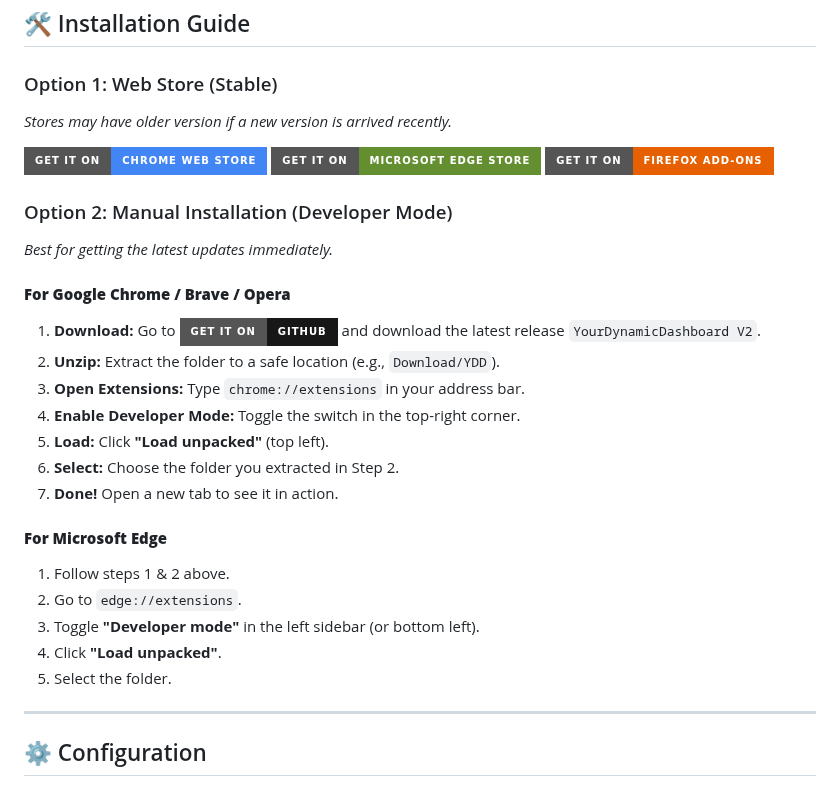
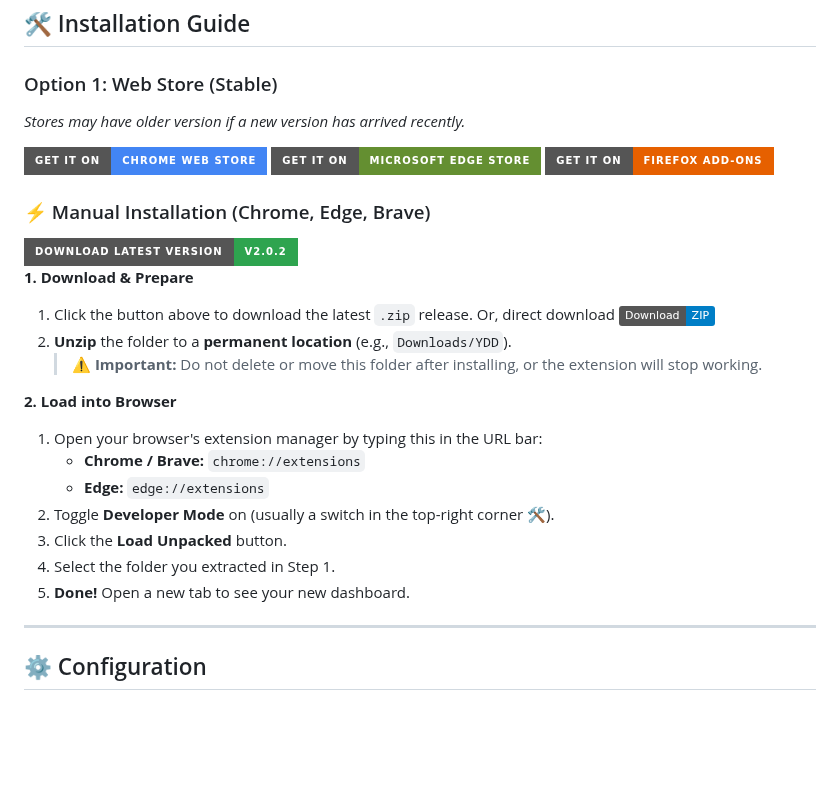
Before and after one commit to xtditom/YourDynamicDashboard, a Markdown page: README.md, the part around the change. Drawn GitHub-style; badges without logos; blank space fills up the shorter version.

Commit message:
Updated manual installation method

```diff
--- a/README.md
+++ b/README.md
@@ -116,7 +116,7 @@ YourDynamicDashboard has been completely re-engineered for productivity.
 ## 🛠️ Installation Guide
 
 ### Option 1: Web Store (Stable)
-*Stores may have older version if a new version is arrived recently.*
+*Stores may have older version if a new version has arrived recently.*
 <p>
   <a href="https://chromewebstore.google.com/detail/fckmlnagohleefboaleepppikpdkckjn" target="_blank">
     <img src="https://img.shields.io/badge/Get%20it%20on-Chrome%20Web%20Store-4285F4?style=for-the-badge&logo=google-chrome&logoColor=white" height="40">
@@ -129,27 +129,25 @@ YourDynamicDashboard has been completely re-engineered for productivity.
   </a>
 </p>
 
-### Option 2: Manual Installation (Developer Mode)
-*Best for getting the latest updates immediately.*
+### ⚡ Manual Installation (Chrome, Edge, Brave)
 
-#### **For Google Chrome / Brave / Opera**
-1.  **Download:** Go to <a href="https://github.com/xtditom/YourDynamicDashboard/releases/latest">
-    <img src="https://img.shields.io/badge/Get%20it%20on-GitHub-181717.svg?style=for-the-badge&logo=github&logoColor=white" alt="Get it on GitHub" height="48">
-    </a> and download the latest release `YourDynamicDashboard V2`.
-2.  **Unzip:** Extract the folder to a safe location (e.g., `Download/YDD`).
-3.  **Open Extensions:** Type `chrome://extensions` in your address bar.
-4.  **Enable Developer Mode:** Toggle the switch in the top-right corner.
-5.  **Load:** Click **"Load unpacked"** (top left).
-6.  **Select:** Choose the folder you extracted in Step 2.
-7.  **Done!** Open a new tab to see it in action.
+<a href="https://github.com/xtditom/YourDynamicDashboard/releases/latest">
+    <img src="https://img.shields.io/badge/Download%20Latest%20Version-v2.0.2-2ea44f?style=for-the-badge&logo=github" alt="Download" height="40">
+</a>
 
-#### **For Microsoft Edge**
-1.  Follow steps 1 & 2 above.
-2.  Go to `edge://extensions`.
-3.  Toggle **"Developer mode"** in the left sidebar (or bottom left).
-4.  Click **"Load unpacked"**.
-5.  Select the folder.
+**1. Download & Prepare**
+1.  Click the button above to download the latest `.zip` release. Or, direct download [![Download ZIP](https://img.shields.io/badge/Download-ZIP-blue.svg)](https://github.com/xtditom/YourDynamicDashboard/releases/download/v2.0.2/YourDynamicDashboard-V2.zip)
+2.  **Unzip** the folder to a **permanent location** (e.g., `Downloads/YDD`).
+    > ⚠️ **Important:** Do not delete or move this folder after installing, or the extension will stop working.
 
+**2. Load into Browser**
+1.  Open your browser's extension manager by typing this in the URL bar:
+    * **Chrome / Brave:** `chrome://extensions`
+    * **Edge:** `edge://extensions`
+2.  Toggle **Developer Mode** on (usually a switch in the top-right corner 🛠️).
+3.  Click the **Load Unpacked** button.
+4.  Select the folder you extracted in Step 1.
+5.  **Done!** Open a new tab to see your new dashboard.
 ---
 
 ## ⚙️ Configuration
```
